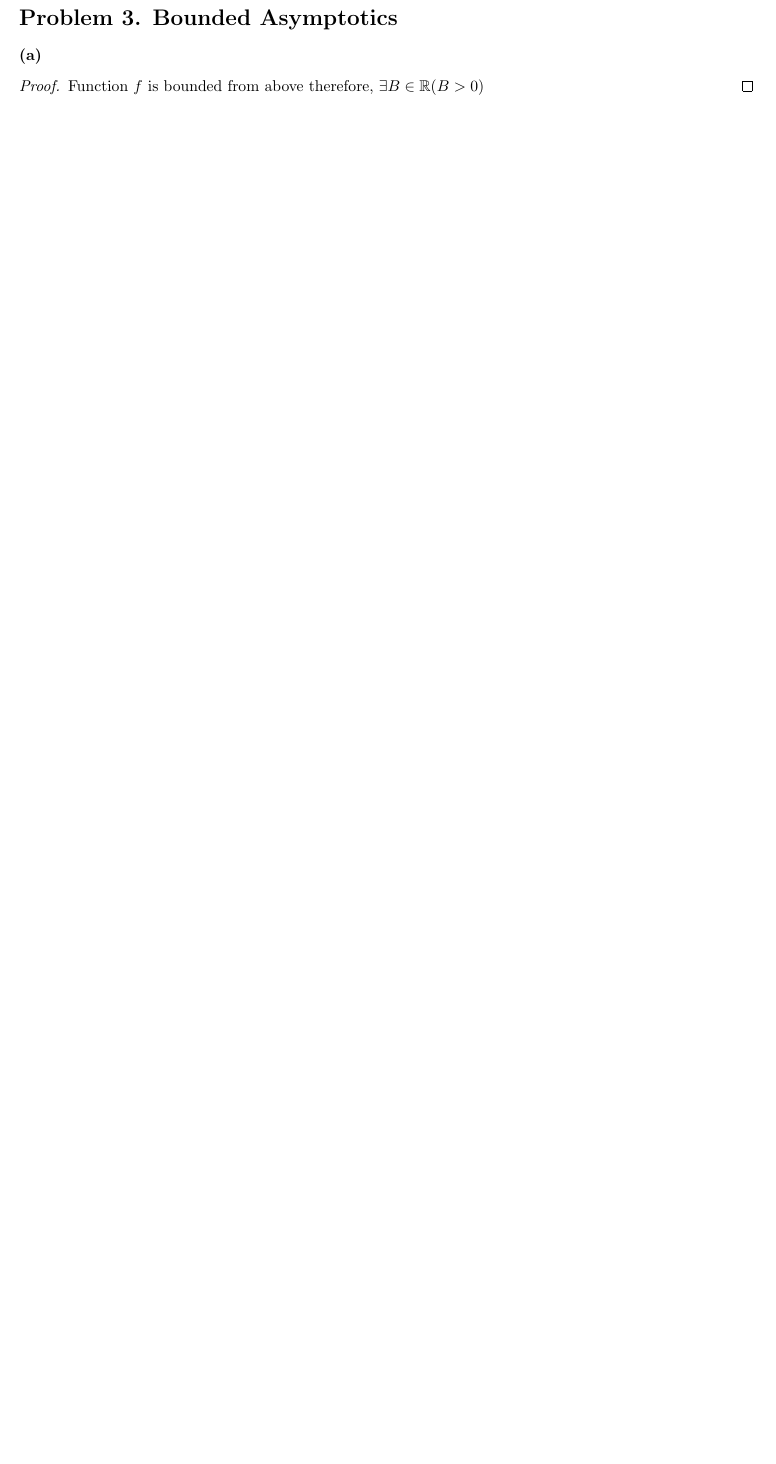
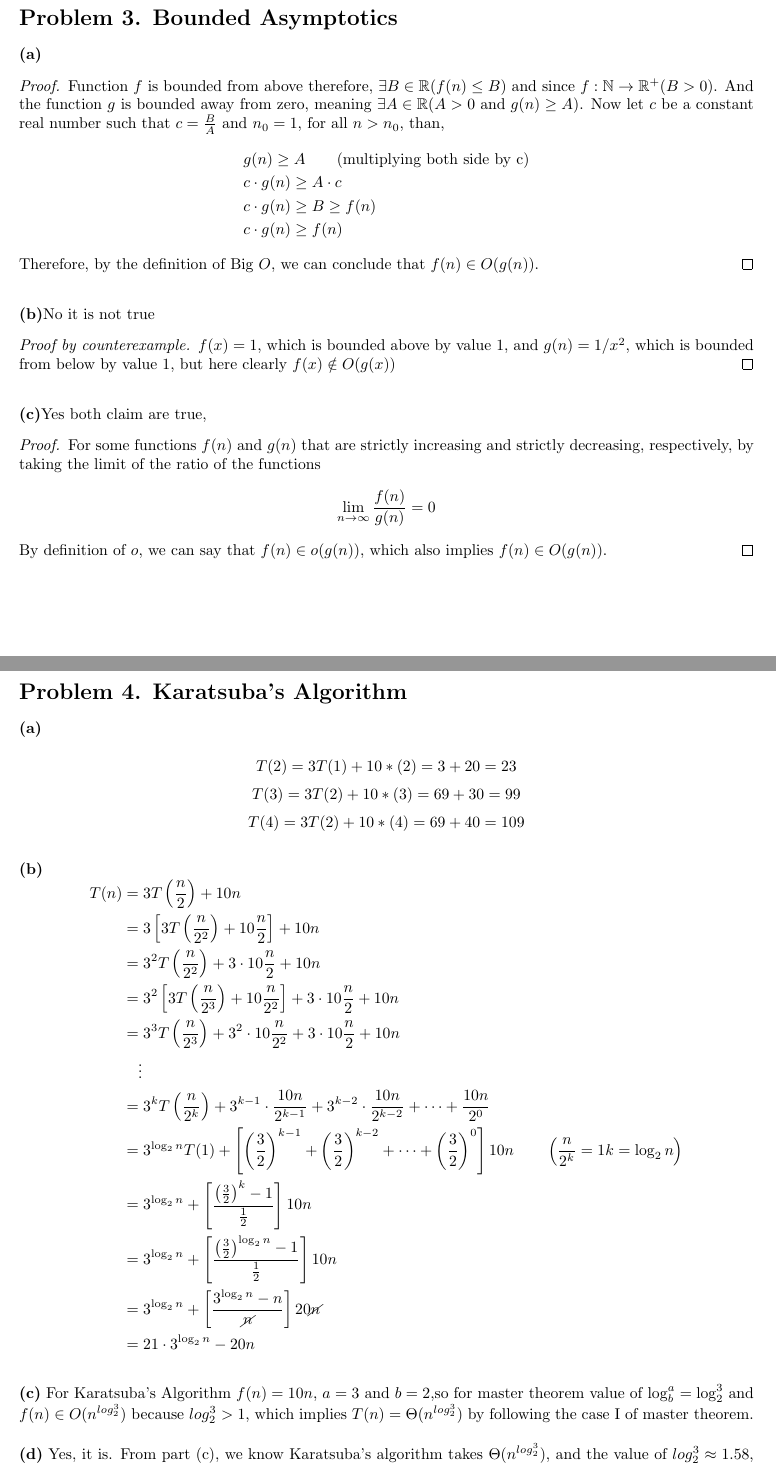
Before and after one commit to harsh-404-404/6.1200_pset_Solution, a LaTeX problem sheet (pset4.tex): part of page 2 of 2 before the commit and two parts of pages 2 and 3 of 3 after it, the two joined at a grey line, cut so that both start at the same text, the shorter picture padded with empty space. Compiled offline with pdfLaTeX.

Commit message:
Please enter the commit message for your changes. Lines starting with '#' will be ignored, and an empty message aborts the commit.
On branch main
Your branch is up to date with 'origin/main'.

Changes to be committed:
	modified:   pset4.pdf
	modified:   pset4.tex

```diff
--- a/pset4.tex
+++ b/pset4.tex
@@ -1,6 +1,6 @@
 \documentclass{article}
 
-\usepackage{amssymb,amsmath,amsthm,mathtools}
+\usepackage{amssymb,amsmath,amsthm,mathtools,cancel}
 \usepackage[margin=1in]{geometry}
 \usepackage{enumitem}
 
@@ -107,7 +107,71 @@ Which imples $P(n+1)$ and by strong induction hypothesis $P(n)$ holds for all $n
 
 \textbf{(a)}
 \begin{proof}
-    Function $f$ is bounded from above therefore, $\exists B \in \mathbb{R} (B > 0)$
+Function $f$ is bounded from above therefore, $\exists B \in \mathbb{R}(f(n) \leq B)$ and since $f:\mathbb{N} \rightarrow \mathbb{R}^+ (B > 0)$.
+And the function $g$ is bounded away from zero, meaning $\exists A \in \mathbb{R} (A > 0 \text{ and } g(n) \geq A)$.
+Now let $c$ be a constant real number such that $c = \frac{B}{A}$ and $n_0 = 1$, for all $n > n_0$, than,
+\[
+\begin{aligned}
+&g(n) \geq A \qquad \text{(multiplying both side by c)} \\
+&c \cdot g(n) \geq A \cdot c \\
+&c \cdot g(n) \geq B \geq f(n) \\
+&c \cdot g(n) \geq f(n) \\
+\end{aligned}
+\]
+Therefore, by the definition of Big $O$, we can conclude that $f(n) \in O(g(n))$.
 \end{proof}
 
+\vspace{\baselineskip}
+\noindent\textbf{(b)}No it is not true
+
+\begin{proof}[Proof by counterexample]
+$f(x) = 1$, which is bounded above by value 1, and $g(n) = 1/x^2$, which is bounded from below by value 1, but here clearly $f(x) \notin O(g(x))$
+\end{proof}
+
+\vspace{\baselineskip}
+\noindent\textbf{(c)}Yes both claim are true,
+\begin{proof}
+For some functions $f(n)$ and $g(n)$ that are strictly increasing and strictly decreasing, respectively, by taking the limit of the ratio of the functions
+\[\lim_{n \rightarrow \infty} \frac{f(n)}{g(n)} = 0\]
+By definition of $o$, we can say that $f(n) \in o(g(n))$, which also implies $f(n) \in O(g(n))$.
+\end{proof}
+
+
+\section*{Problem 4. Karatsuba's Algorithm}
+
+\textbf{(a)}
+
+\[T(2) = 3T(1) + 10*(2) = 3+20 = 23\]
+\[T(3) = 3T(2) + 10*(3) = 69+30 = 99\]
+\[T(4) = 3T(2) + 10*(4) = 69+40 = 109\]
+
+
+\vspace{\baselineskip}
+\noindent\textbf{(b)}
+\[
+\begin{aligned}
+T(n) &= 3T\left(\frac{n}{2}\right) + 10n \\
+&= 3\left[3T\left(\frac{n}{2^2}\right) + 10\frac{n}{2}\right] + 10n \\
+&= 3^2 T\left(\frac{n}{2^2}\right) + 3 \cdot 10\frac{n}{2} + 10n \\
+&= 3^2 \left[3T\left(\frac{n}{2^3}\right) + 10\frac{n}{2^2}\right] + 3 \cdot 10\frac{n}{2} + 10n \\
+&= 3^3 T\left(\frac{n}{2^3}\right) + 3^2 \cdot 10\frac{n}{2^2} + 3 \cdot 10\frac{n}{2} + 10n \\
+& \quad \vdots \\
+&= 3^k T\left(\frac{n}{2^k}\right) + 3^{k-1} \cdot \frac{10n}{2^{k-1}} + 3^{k-2} \cdot \frac{10n}{2^{k-2}} + \dots + \frac{10n}{2^0} \\
+&= 3^{\log_2 n} T(1) + \left[ \left(\frac{3}{2}\right)^{k-1} + \left(\frac{3}{2}\right)^{k-2} + \dots + \left(\frac{3}{2}\right)^0 \right] 10n \qquad \left(\frac{n}{2^k} = 1 k = \log_2 n \right) \\
+&= 3^{\log_2 n} + \left[ \frac{\left(\frac{3}{2}\right)^k - 1}{\frac{1}{2}} \right] 10n \\
+&= 3^{\log_2 n} + \left[ \frac{\left(\frac{3}{2}\right)^{\log_2 n} - 1}{\frac{1}{2}} \right] 10n \\
+&= 3^{\log_2 n} + \left[ \frac{3^{\log_2 n} - n}{\cancel{n}} \right] 20\cancel{n} \\
+&= 21 \cdot 3^{\log_2 n} - 20n
+\end{aligned}
+\]
+
+\vspace{\baselineskip}
+\noindent\textbf{(c)} For Karatsuba's Algorithm $f(n) = 10n$, $a = 3$ and $b = 2$,so for master theorem value of $\log_b^a = \log_2^3$ and $f(n) \in O(n^{log_2^3})$
+because $log_2^3 > 1$, which implies $T(n) = \Theta(n^{log_2^3})$ by following the case I of master theorem.
+
+
+\vspace{\baselineskip}
+\noindent\textbf{(d)} Yes, it is. From part (c), we know Karatsuba's algorithm takes $\Theta(n^{log_2^3})$, and the value of $log_2^3 \approx 1.58$, meaning it
+takes $\Theta(n^{1.58})$ steps, which is an improvement over the straightforward algorithm which takes $\Theta(n^2)$ steps.
+
 \end{document}
```
Also changed, not shown: pset4.pdf, pset4.tex (16 more changed lines). Lines whose indentation alone changed are shown as unchanged.
